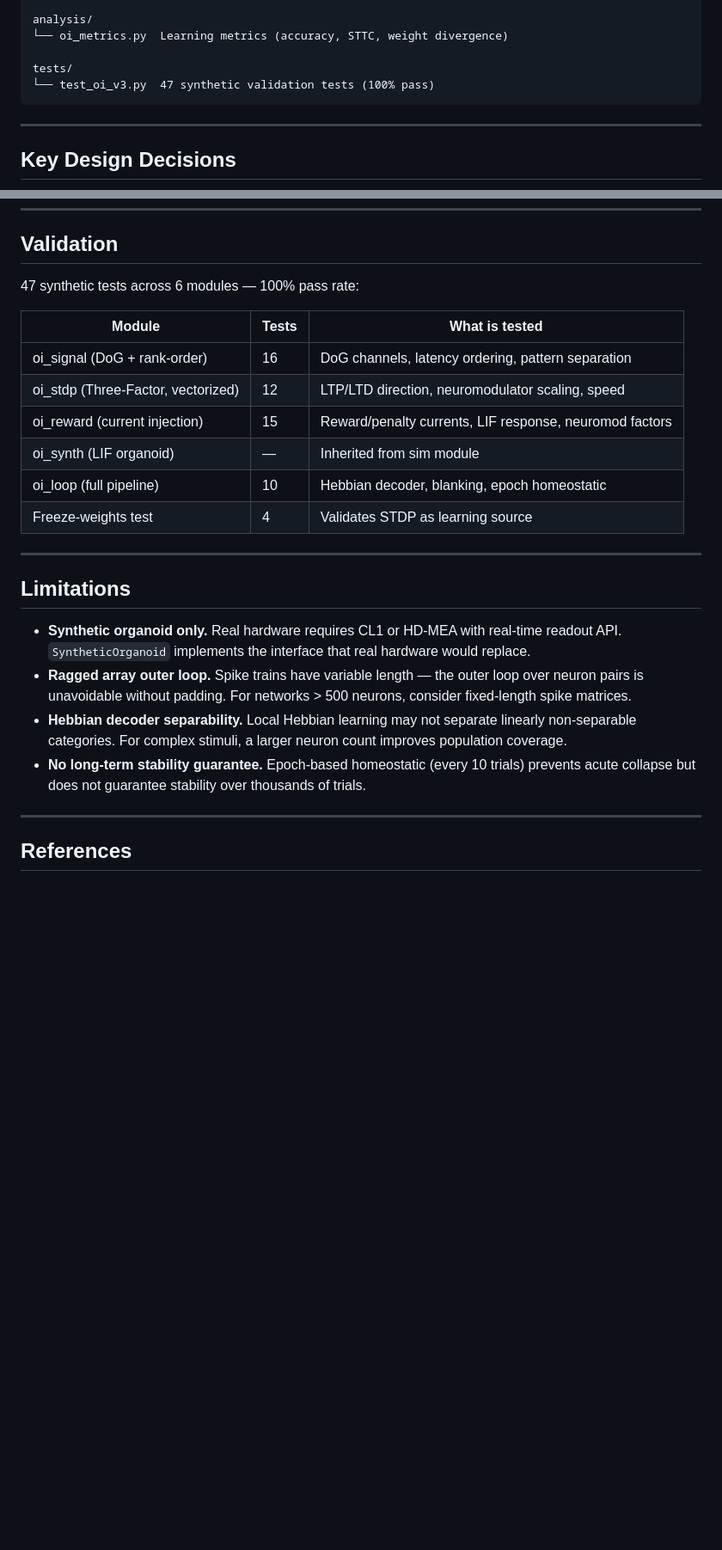
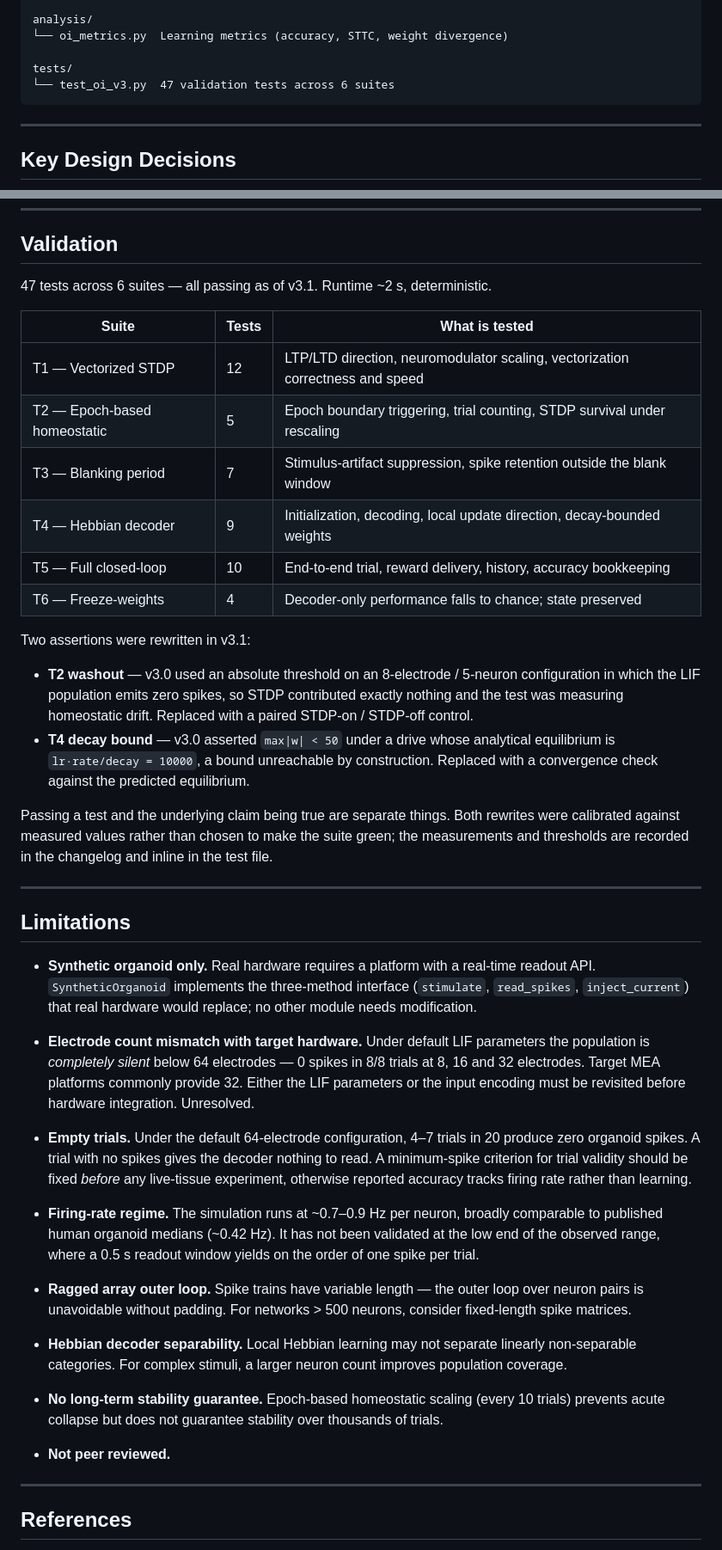
Before and after one commit to Metin1558/organoid-oi, a Markdown page: README.md, 2 parts joined by grey strips. Shown at 86% size. Drawn GitHub-style; blank space fills up the shorter version.

````diff
--- a/README.md
+++ b/README.md
@@ -43,7 +51,7 @@ analysis/
 └── oi_metrics.py  Learning metrics (accuracy, STTC, weight divergence)
 
 tests/
-└── test_oi_v3.py  47 synthetic validation tests (100% pass)
+└── test_oi_v3.py  47 validation tests across 6 suites
 ```
 
 ---
@@ -107,25 +125,43 @@ python oi_cli.py run --trials 500 --neurons 150 --lr 0.005 --quiet
 
 ## Validation
 
-47 synthetic tests across 6 modules — 100% pass rate:
+47 tests across 6 suites — all passing as of v3.1. Runtime ~2 s, deterministic.
 
-| Module | Tests | What is tested |
-|--------|-------|----------------|
-| oi_signal (DoG + rank-order) | 16 | DoG channels, latency ordering, pattern separation |
-| oi_stdp (Three-Factor, vectorized) | 12 | LTP/LTD direction, neuromodulator scaling, speed |
-| oi_reward (current injection) | 15 | Reward/penalty currents, LIF response, neuromod factors |
-| oi_synth (LIF organoid) | — | Inherited from sim module |
-| oi_loop (full pipeline) | 10 | Hebbian decoder, blanking, epoch homeostatic |
-| Freeze-weights test | 4 | Validates STDP as learning source |
+| Suite | Tests | What is tested |
+|-------|-------|----------------|
+| T1 — Vectorized STDP | 12 | LTP/LTD direction, neuromodulator scaling, vectorization correctness and speed |
+| T2 — Epoch-based homeostatic | 5 | Epoch boundary triggering, trial counting, STDP survival under rescaling |
+| T3 — Blanking period | 7 | Stimulus-artifact suppression, spike retention outside the blank window |
+| T4 — Hebbian decoder | 9 | Initialization, decoding, local update direction, decay-bounded weights |
+| T5 — Full closed-loop | 10 | End-to-end trial, reward delivery, history, accuracy bookkeeping |
+| T6 — Freeze-weights | 4 | Decoder-only performance falls to chance; state preserved |
+
+Two assertions were rewritten in v3.1:
+
+- **T2 washout** — v3.0 used an absolute threshold on an 8-electrode / 5-neuron configuration in which the LIF population emits zero spikes, so STDP contributed exactly nothing and the test was measuring homeostatic drift. Replaced with a paired STDP-on / STDP-off control.
+- **T4 decay bound** — v3.0 asserted `max|w| < 50` under a drive whose analytical equilibrium is `lr·rate/decay = 10000`, a bound unreachable by construction. Replaced with a convergence check against the predicted equilibrium.
+
+Passing a test and the underlying claim being true are separate things. Both rewrites were calibrated against measured values rather than chosen to make the suite green; the measurements and thresholds are recorded in the changelog and inline in the test file.
 
 ---
 
 ## Limitations
 
-- **Synthetic organoid only.** Real hardware requires CL1 or HD-MEA with real-time readout API. `SyntheticOrganoid` implements the interface that real hardware would replace.
+- **Synthetic organoid only.** Real hardware requires a platform with a real-time readout API. `SyntheticOrganoid` implements the three-method interface (`stimulate`, `read_spikes`, `inject_current`) that real hardware would replace; no other module needs modification.
+
+- **Electrode count mismatch with target hardware.** Under default LIF parameters the population is *completely silent* below 64 electrodes — 0 spikes in 8/8 trials at 8, 16 and 32 electrodes. Target MEA platforms commonly provide 32. Either the LIF parameters or the input encoding must be revisited before hardware integration. Unresolved.
+
+- **Empty trials.** Under the default 64-electrode configuration, 4–7 trials in 20 produce zero organoid spikes. A trial with no spikes gives the decoder nothing to read. A minimum-spike criterion for trial validity should be fixed *before* any live-tissue experiment, otherwise reported accuracy tracks firing rate rather than learning.
+
+- **Firing-rate regime.** The simulation runs at ~0.7–0.9 Hz per neuron, broadly comparable to published human organoid medians (~0.42 Hz). It has not been validated at the low end of the observed range, where a 0.5 s readout window yields on the order of one spike per trial.
+
 - **Ragged array outer loop.** Spike trains have variable length — the outer loop over neuron pairs is unavoidable without padding. For networks > 500 neurons, consider fixed-length spike matrices.
+
 - **Hebbian decoder separability.** Local Hebbian learning may not separate linearly non-separable categories. For complex stimuli, a larger neuron count improves population coverage.
-- **No long-term stability guarantee.** Epoch-based homeostatic (every 10 trials) prevents acute collapse but does not guarantee stability over thousands of trials.
+
+- **No long-term stability guarantee.** Epoch-based homeostatic scaling (every 10 trials) prevents acute collapse but does not guarantee stability over thousands of trials.
+
+- **Not peer reviewed.**
 
 ---
 
````
Also changed, not shown: other parts of README.md (+22 -4 lines).
